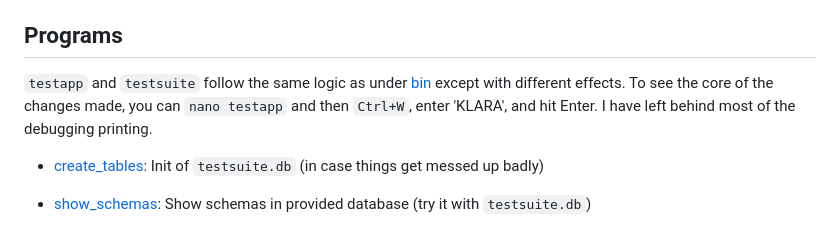
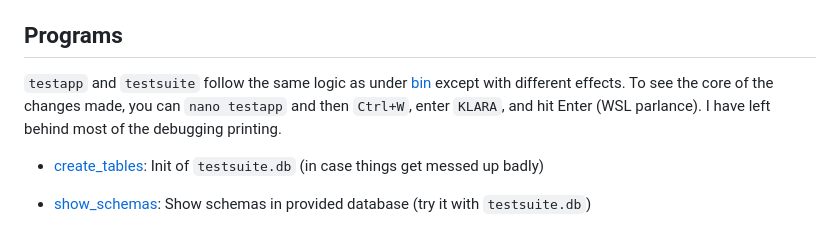
Before and after one commit to clarech712/testsuite, a Markdown page: bin2/README.md, the part around the change. Rendered like a GitHub page.

```diff
--- a/bin2/README.md
+++ b/bin2/README.md
@@ -4,7 +4,7 @@ This is a version of the binaries I started working on after realising that the
 
 ## Programs
 
-`testapp` and `testsuite` follow the same logic as under [bin](../bin) except with different effects. To see the core of the changes made, you can `nano testapp` and then `Ctrl+W`, enter 'KLARA', and hit Enter. I have left behind most of the debugging printing.
+`testapp` and `testsuite` follow the same logic as under [bin](../bin) except with different effects. To see the core of the changes made, you can `nano testapp` and then `Ctrl+W`, enter `KLARA`, and hit Enter (WSL parlance). I have left behind most of the debugging printing.
 
 + [create_tables](#create_tables): Init of `testsuite.db` (in case things get messed up badly)
 
```
